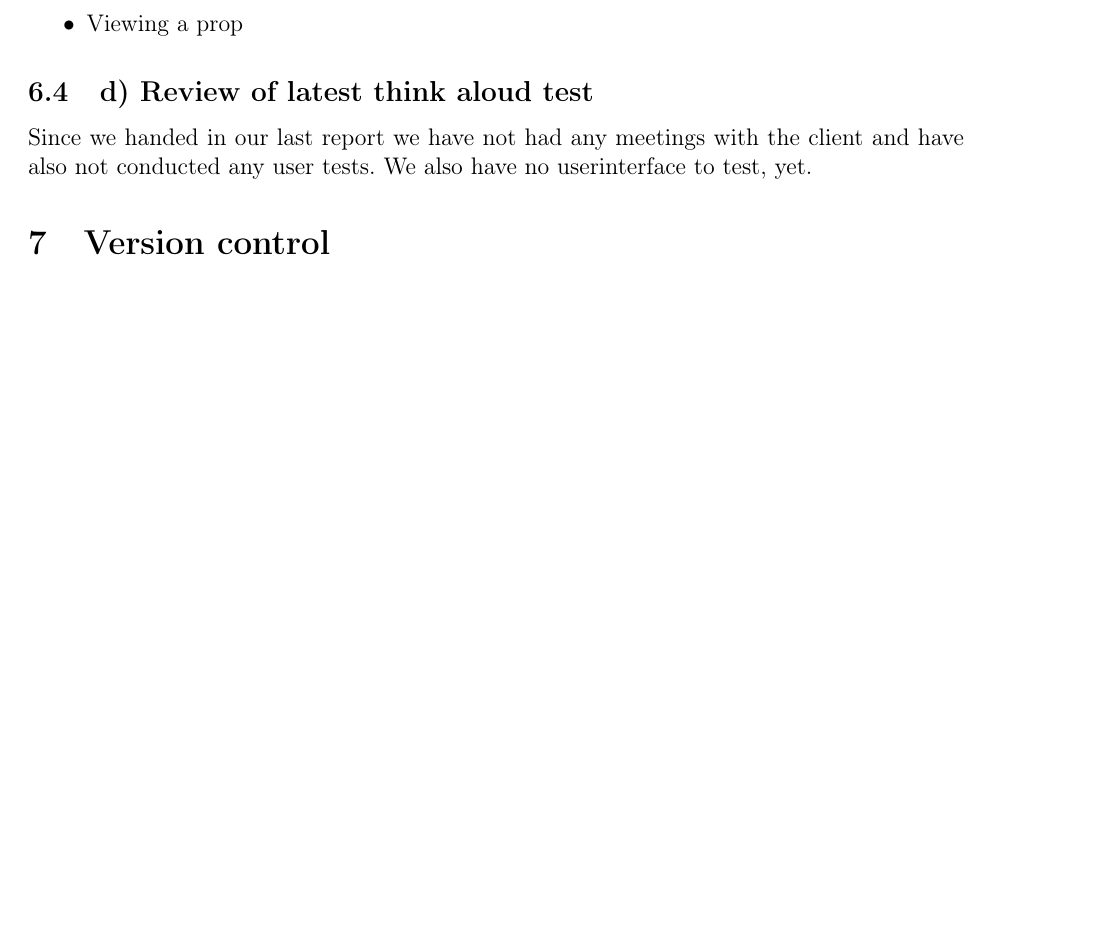
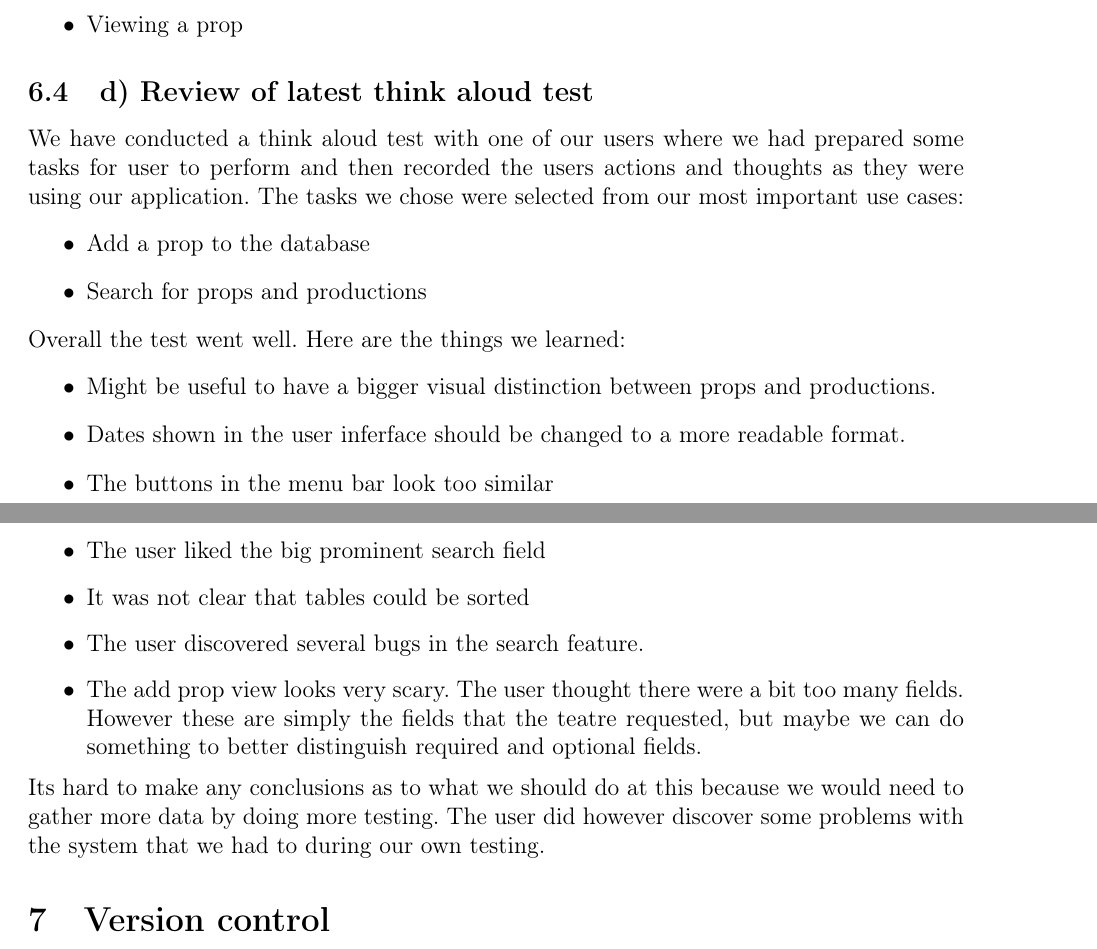
Before and after one commit to Project-Props/Delrapport-3, a LaTeX document (Delrapport-3.tex): part of page 14 of 46 before the commit and two parts of pages 14 and 15 of 47 after it, the two joined at a grey line, cut so that both start at the same text, the shorter picture padded with empty space. Compiled offline with pdfLaTeX.

Commit message:
add user test results

```diff
--- a/Delrapport-3.tex
+++ b/Delrapport-3.tex
@@ -389,7 +389,22 @@ The video gives a demonstration of the following features:
   \item Viewing a prop
 \end{itemize}
 \subsection{d) Review of latest think aloud test}
-Since we handed in our last report we have not had any meetings with the client and have also not conducted any user tests. We also have no userinterface to test, yet.
+We have conducted a think aloud test with one of our users where we had prepared some tasks for user to perform and then recorded the users actions and thoughts as they were using our application. The tasks we chose were selected from our most important use cases:
+\begin{itemize}
+  \item Add a prop to the database
+  \item Search for props and productions
+\end{itemize}
+Overall the test went well. Here are the things we learned:
+\begin{itemize}
+  \item Might be useful to have a bigger visual distinction between props and productions.
+  \item Dates shown in the user inferface should be changed to a more readable format.
+  \item The buttons in the menu bar look too similar
+  \item The user liked the big prominent search field
+  \item It was not clear that tables could be sorted
+  \item The user discovered several bugs in the search feature.
+  \item The add prop view looks very scary. The user thought there were a bit too many fields. However these are simply the fields that the teatre requested, but maybe we can do something to better distinguish required and optional fields.
+\end{itemize}
+Its hard to make any conclusions as to what we should do at this because we would need to gather more data by doing more testing. The user did however discover some problems with the system that we had to during our own testing.
 \section{Version control}
 We chose to use Git as our version control system. This gives us great confidence that we wont loose work and easy collaboration when using GitHub to host the repository.
 \newline
```
